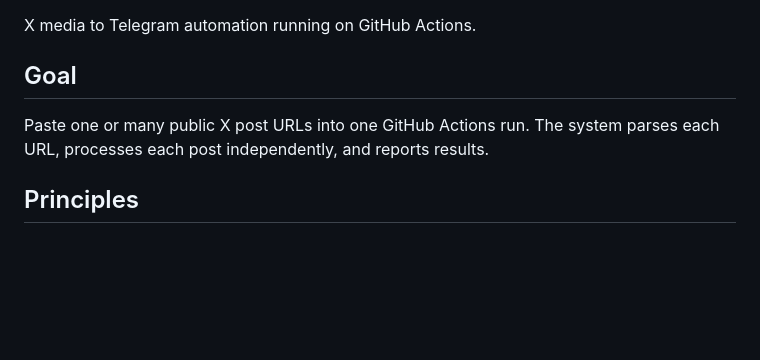
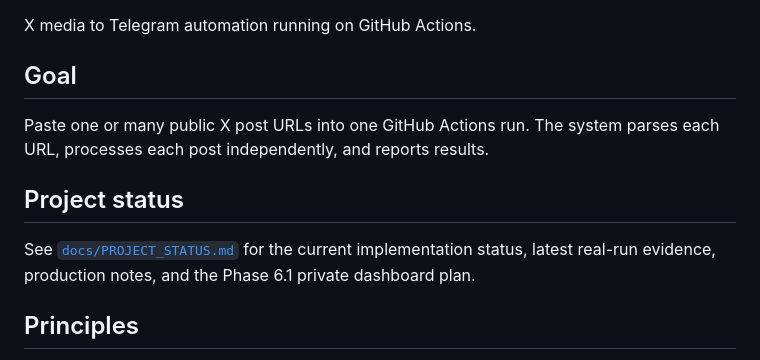
Before and after one commit to aodxx/X2Telegram, a Markdown page: README.md, the part around the change. Rendered like a GitHub page; blank space fills up the shorter version.

Commit message:
docs: add project status and phase 6.1 plan

```diff
--- a/README.md
+++ b/README.md
@@ -3,8 +3,11 @@
 X media to Telegram automation running on GitHub Actions.
 
 ## Goal
+Paste one or many public X post URLs into one GitHub Actions run. The system parses each URL, processes each post independently, and reports results.
 
-Paste one or many public X post URLs into one GitHub Actions run. The system parses each URL, processes each post independently, and reports results.
+## Project status
+
+See [`docs/PROJECT_STATUS.md`](docs/PROJECT_STATUS.md) for the current implementation status, latest real-run evidence, production notes, and the Phase 6.1 private dashboard plan.
 
 ## Principles
 - Simple setup: configure secrets once.
```
Also changed, not shown: docs/PROJECT_STATUS.md (added, +151 -0 lines).
